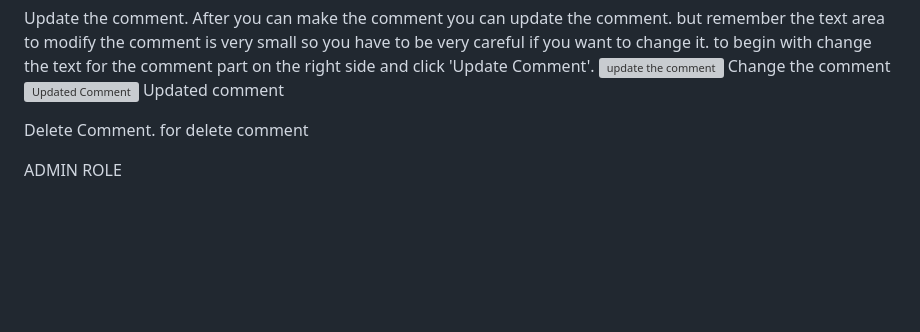
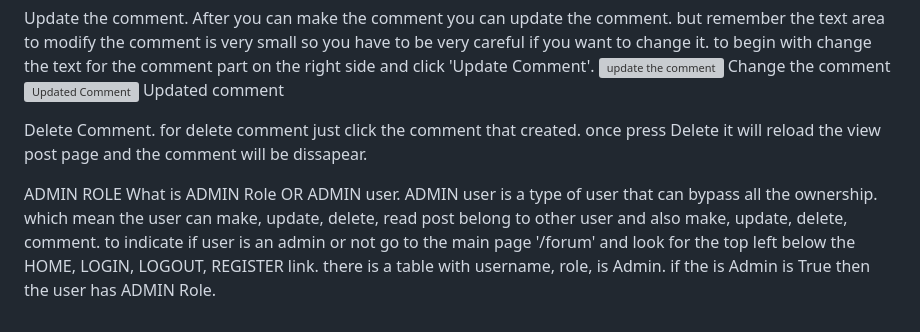
Before and after one commit to panji56/mini_form_api, a Markdown page: README.md, the part around the change. GitHub-like rendering; blank space fills up the shorter version; grey boxes are pictures that could not be loaded.

```diff
--- a/README.md
+++ b/README.md
@@ -63,7 +63,7 @@ Change the comment
 ![Updated Comment](https://user-images.githubusercontent.com/42922801/229327870-fb1322fd-3004-4f69-a599-68d86122383c.JPG)
 Updated comment
 
-Delete Comment. for delete comment
-
+Delete Comment. for delete comment just click the comment that created. once press Delete it will reload the view post page and the comment will be dissapear.
 
 ADMIN ROLE
+What is ADMIN Role OR ADMIN user. ADMIN user is a type of user that can bypass all the ownership. which mean the user can make, update, delete, read post belong to other user and also make, update, delete, comment. to indicate if user is an admin or not go to the main page '/forum' and look for the top left below the HOME, LOGIN, LOGOUT, REGISTER link. there is a table with username, role, is Admin. if the is Admin is True then the user has ADMIN Role.
```
